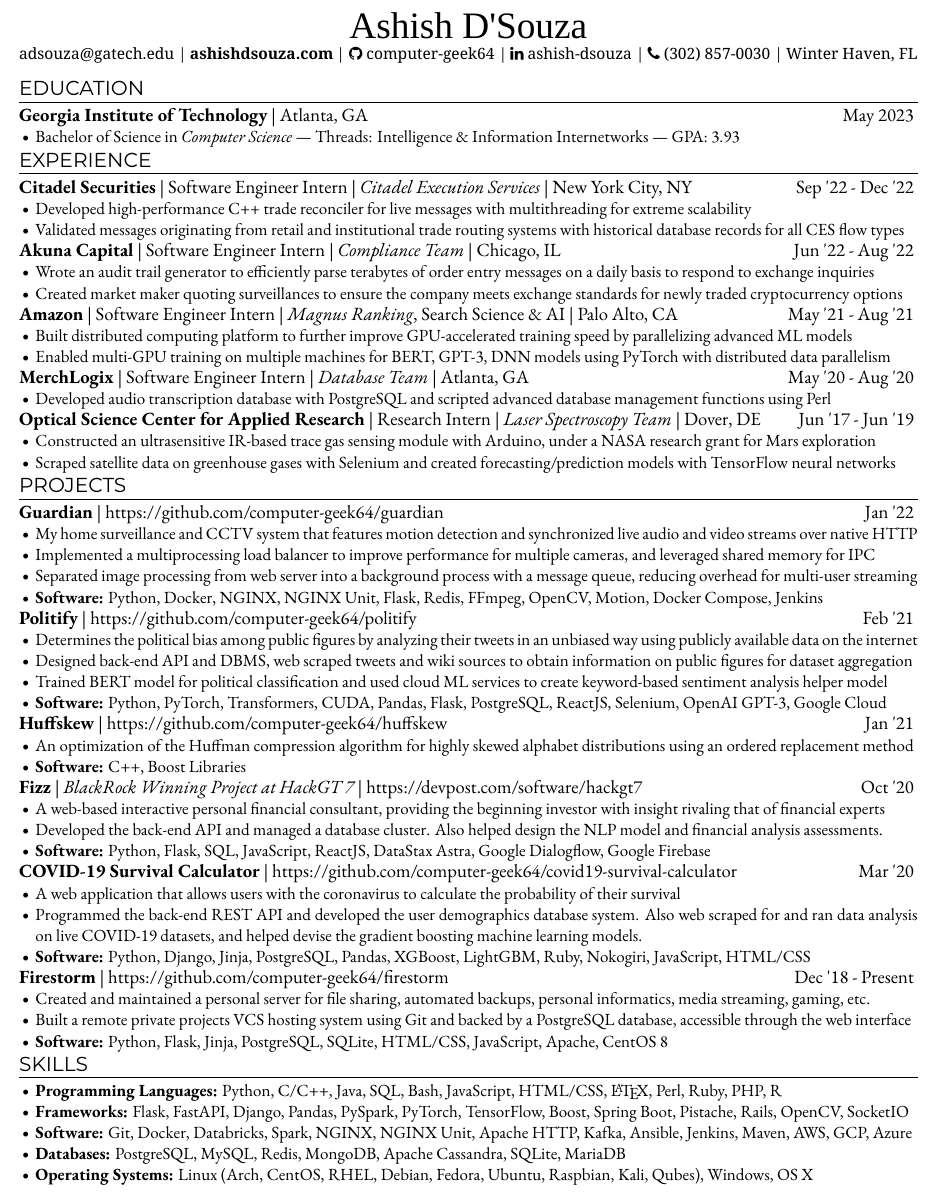
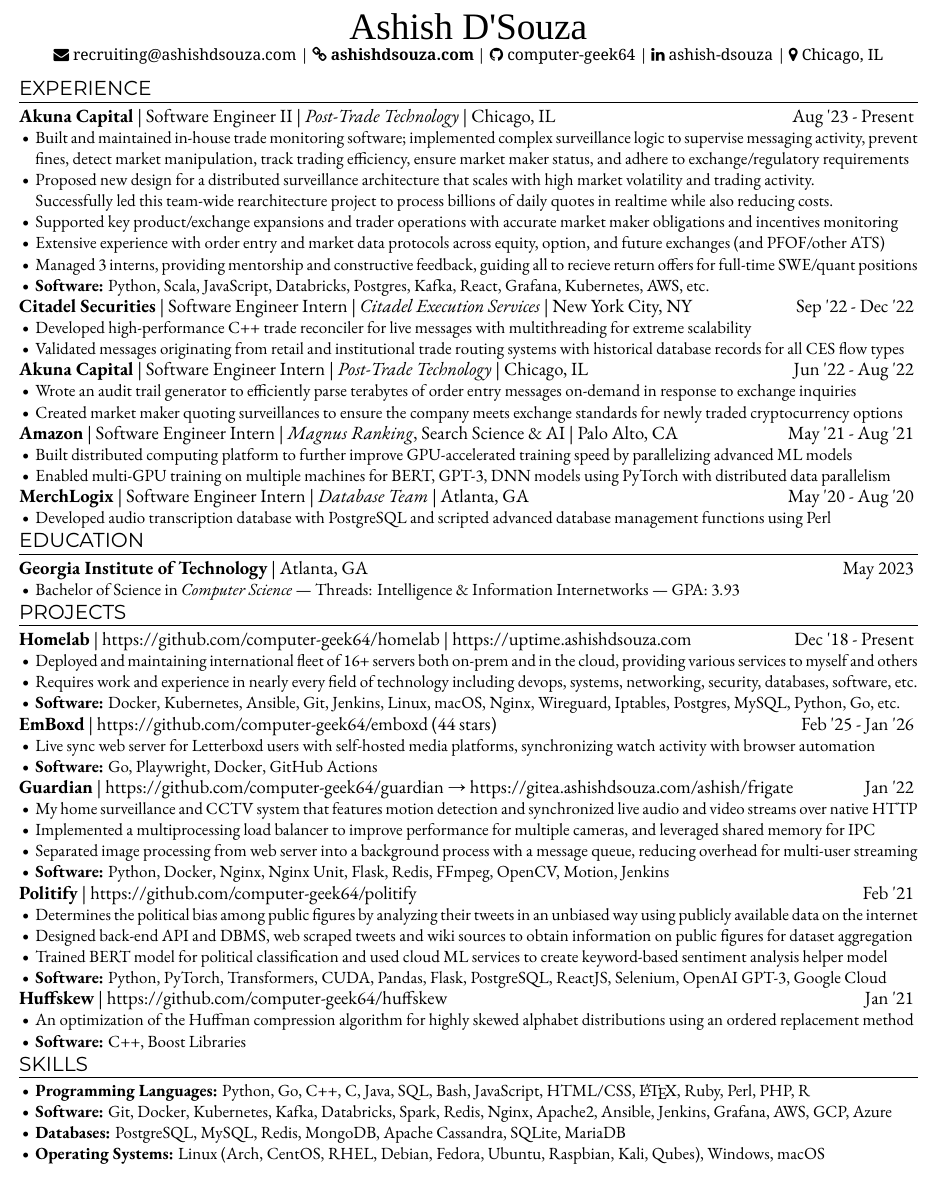
Before and after one commit to computer-geek64/website, a LaTeX CV (src/assets/doc/resume.tex): part of the page, cut so that both start at the same text. Compiled offline with XeLaTeX; a missing font is replaced by an installed copy or a similar font.

Commit message:
Update Resume

```diff
--- a/src/assets/doc/resume.tex
+++ b/src/assets/doc/resume.tex
@@ -12,14 +30,16 @@
 \newif\ifmilesnap
 \newif\ifdeeplearningfortroposphericozoneprediction
 
+\homelabtrue
+\emboxdtrue
 \guardiantrue
 \politifytrue
 \huffskewtrue
-\fizztrue
+\fizzfalse
 \timelockfalse
-\covidsurvivalcalculatortrue
+\covidsurvivalcalculatorfalse
 \alrtfalse
-\firestormtrue
+\firestormfalse
 \kalistormfalse
 \watersmrtfalse
 \milesnapfalse
@@ -35,7 +55,7 @@
 
 
 % Packages %
-\usepackage[left=0.25in,right=0.25in,top=0.3in,bottom=0.3in]{geometry}
+\usepackage[left=0.25in,right=0.25in,top=0.4in,bottom=0.4in]{geometry}
 \usepackage{fontspec}
 \usepackage{titlesec}
 \usepackage{enumitem}
@@ -55,7 +75,7 @@
 
 % Metadata %
 \title{Resume}
-\date{2022-07-10}
+\date{2026-04-28}
 \author{Ashish D'Souza}
 
 
@@ -79,14 +99,118 @@
     {\fontsize{24}{24}\selectfont{\ptserifbold{Ashish D'Souza}}}
     \\
     {\fontsize{10}{10}\selectfont{
-      {\notoserif{\href{mailto:adsouza@gatech.edu}{adsouza@gatech.edu} |}}
-      {\notoserifbold{\href{https://ashishdsouza.com}{ashishdsouza.com}}}
+        {\notoserif{\href{mailto:recruiting@ashishdsouza.com}{\faicon{envelope} recruiting@ashishdsouza.com} |}}
+      {\notoserifbold{\href{https://ashishdsouza.com}{\faicon{link} ashishdsouza.com}}}
       {\notoserif{| \href{https://github.com/computer-geek64}{\faicon{github} computer-geek64} |}}
       {\notoserif{\href{https://linkedin.com/in/ashish-dsouza/}{\faicon{linkedin} ashish-dsouza} |}}
-      {\notoserif{\faicon{phone} (302) 857-0030 |}}
-      {\notoserif{Winter Haven, FL}}
+      {\notoserif{\faicon{map-marker} Chicago, IL}}
     }}
   \end{center}
+
+
+  % Experience %
+  \section*{EXPERIENCE}
+
+  \ifakuna
+    {\fontsize{12}{12}\selectfont{
+      {\ebgaramondbold{Akuna Capital}}
+      | Software Engineer II
+      | {\ebgaramonditalic{Post-Trade Technology}}
+      | Chicago, IL
+      \hfill{}
+      Aug '23 - Present
+    }}
+
+    \begin{itemize}
+      \item{Built and maintained in-house trade monitoring software; implemented complex surveillance logic to supervise messaging activity, prevent fines, detect market manipulation, track trading efficiency, ensure market maker status, and adhere to exchange/regulatory requirements}
+      % \item{Proposed new distributed surveillance design and successfully led team-wide rearchitecture to handle billions of daily quotes in realtime}
+      \item{Proposed new design for a distributed surveillance architecture that scales with high market volatility and trading activity. \\
+            Successfully led this team-wide rearchitecture project to process billions of daily quotes in realtime while also reducing costs.}
+      \item{Supported key product/exchange expansions and trader operations with accurate market maker obligations and incentives monitoring}
+      % \item{Supported product expansions and trader operations by monitoring quoting obligations and incentives to retain firm market maker status}
+      \item{Extensive experience with order entry and market data protocols across equity, option, and future exchanges (and PFOF/other ATS)}
+      \item{Managed 3 interns, providing mentorship and constructive feedback, guiding all to recieve return offers for full-time SWE/quant positions}
+      \item{
+        {\ebgaramondbold{Software:}}
+        Python, Scala, JavaScript, Databricks, Postgres, Kafka, React, Grafana, Kubernetes, AWS, etc.
+      }
+    \end{itemize}
+  \fi
+
+  {\fontsize{12}{12}\selectfont{
+    {\ebgaramondbold{Citadel Securities}}
+    | Software Engineer Intern
+    | {\ebgaramonditalic{Citadel Execution Services}}
+    | New York City, NY
+    \hfill{}
+    Sep '22 - Dec '22
+  }}
+
+  \begin{itemize}
+    \item{Developed high-performance C++ trade reconciler for live messages with multithreading for extreme scalability}
+    \item{Validated messages originating from retail and institutional trade routing systems with historical database records for all CES flow types}
+  \end{itemize}
+
+  {\fontsize{12}{12}\selectfont{
+    {\ebgaramondbold{Akuna Capital}}
+    | Software Engineer Intern
+    | {\ebgaramonditalic{Post-Trade Technology}}
+    | Chicago, IL
+    \hfill{}
+    Jun '22 - Aug '22
+  }}
+
+  \begin{itemize}
+    \item{Wrote an audit trail generator to efficiently parse terabytes of order entry messages on-demand in response to exchange inquiries}
+    \item{Created market maker quoting surveillances to ensure the company meets exchange standards for newly traded cryptocurrency options}
+  \end{itemize}
+
+  {\fontsize{12}{12}\selectfont{
+    {\ebgaramondbold{Amazon}}
+    | Software Engineer Intern
+    | {\ebgaramonditalic{Magnus Ranking}}, Search Science \& AI
+    | Palo Alto, CA
+    \hfill{}
+    May '21 - Aug '21
+  }}
+
+  \begin{itemize}
+    %\item{Worked in Search Science \& AI with Magnus Ranking team to enhance search quality using the latest IR and NLP research}
+    \item{Built distributed computing platform to further improve GPU-accelerated training speed by parallelizing advanced ML models}
+    \item{Enabled multi-GPU training on multiple machines for BERT, GPT-3, DNN models using PyTorch with distributed data parallelism}
+  \end{itemize}
+
+  {\fontsize{12}{12}\selectfont{
+    {\ebgaramondbold{MerchLogix}}
+    | Software Engineer Intern
+    | {\ebgaramonditalic{Database Team}}
+    | Atlanta, GA
+    \hfill{}
+    May '20 - Aug '20
+  }}
+
+  \begin{itemize}
+    %\item{Developed audio transcription database using PostgreSQL and Perl, worked on solving issues with MerchLogix company product}
+    \item{Developed audio transcription database with PostgreSQL and scripted advanced database management functions using Perl}
+  \end{itemize}
+
+  \ifoscar
+    {\fontsize{12}{12}\selectfont{
+      {\ebgaramondbold{Optical Science Center for Applied Research}}
+      | Research Intern
+      | {\ebgaramonditalic{Laser Spectroscopy Team}}
+      | Dover, DE
+      \hfill{}
+      Jun '17 - Jun '19
+    }}
+
+    \begin{itemize}
+      \item{Constructed an ultrasensitive IR-based trace gas sensing module with Arduino, under a NASA research grant for Mars exploration}
+      \item{Scraped satellite data on greenhouse gases with Selenium and created forecasting/prediction models with TensorFlow neural networks}
+    \end{itemize}
+  \fi
+
+  \smallskip
 
 
   % Education %
@@ -119,91 +243,50 @@
   \smallskip
 
 
-  % Experience %
-  \section*{EXPERIENCE}
+  % Projects %
+  \section*{PROJECTS}
 
+  \ifhomelab
     {\fontsize{12}{12}\selectfont{
-    {\ebgaramondbold{Citadel Securities}}
-    | Software Engineer Intern
-    | {\ebgaramonditalic{Citadel Execution Services}}
-    | New York City, NY
+      {\ebgaramondbold{Homelab}}
+      | https://github.com/computer-geek64/homelab | https://uptime.ashishdsouza.com
       \hfill{}
-    Sep '22 - Dec '22
+      Dec '18 - Present
     }}
 
     \begin{itemize}
-    \item{Developed high-performance C++ trade reconciler for live messages with multithreading for extreme scalability}
-    \item{Validated messages originating from retail and institutional trade routing systems with historical database records for all CES flow types}
+      \item{Deployed and maintaining international fleet of 16+ servers both on-prem and in the cloud, providing various services to myself and others}
+      \item{Requires work and experience in nearly every field of technology including devops, systems, networking, security, databases, software, etc.}
+      \item{
+        {\ebgaramondbold{Software:}}
+        Docker, Kubernetes, Ansible, Git, Jenkins, Linux, macOS, Nginx, Wireguard, Iptables, Postgres, MySQL, Python, Go, etc.
+      }
     \end{itemize}
+  \fi
 
+  \ifemboxd
     {\fontsize{12}{12}\selectfont{
-    {\ebgaramondbold{Akuna Capital}}
-    | Software Engineer Intern
-    | {\ebgaramonditalic{Compliance Team}}
-    | Chicago, IL
+      {\ebgaramondbold{EmBoxd}}
+      | https://github.com/computer-geek64/emboxd (44 stars)
       \hfill{}
-    Jun '22 - Aug '22
+      Feb '25 - Jan '26
     }}
 
     \begin{itemize}
-    \item{Wrote an audit trail generator to efficiently parse terabytes of order entry messages on a daily basis to respond to exchange inquiries}
-    \item{Created market maker quoting surveillances to ensure the company meets exchange standards for newly traded cryptocurrency options}
+      \item{Live sync web server for Letterboxd users with self-hosted media platforms, synchronizing watch activity with browser automation}
+      \item{
+        {\ebgaramondbold{Software:}}
+        Go, Playwright, Docker, GitHub Actions
+      }
     \end{itemize}
-
-  {\fontsize{12}{12}\selectfont{
-    {\ebgaramondbold{Amazon}}
-    | Software Engineer Intern
-    | {\ebgaramonditalic{Magnus Ranking}}, Search Science \& AI
-    | Palo Alto, CA
-    \hfill{}
-    May '21 - Aug '21
-  }}
-
-  \begin{itemize}
-    %\item{Worked in Search Science \& AI with Magnus Ranking team to enhance search quality using the latest IR and NLP research}
-    \item{Built distributed computing platform to further improve GPU-accelerated training speed by parallelizing advanced ML models}
-    \item{Enabled multi-GPU training on multiple machines for BERT, GPT-3, DNN models using PyTorch with distributed data parallelism}
-  \end{itemize}
-
-  {\fontsize{12}{12}\selectfont{
-    {\ebgaramondbold{MerchLogix}}
-    | Software Engineer Intern
-    | {\ebgaramonditalic{Database Team}}
-    | Atlanta, GA
-    \hfill{}
-    May '20 - Aug '20
-  }}
-
-  \begin{itemize}
-    %\item{Developed audio transcription database using PostgreSQL and Perl, worked on solving issues with MerchLogix company product}
-    \item{Developed audio transcription database with PostgreSQL and scripted advanced database management functions using Perl}
-  \end{itemize}
-
-  {\fontsize{12}{12}\selectfont{
-    {\ebgaramondbold{Optical Science Center for Applied Research}}
-    | Research Intern
-    | {\ebgaramonditalic{Laser Spectroscopy Team}}
-    | Dover, DE
-    \hfill{}
-    Jun '17 - Jun '19
-  }}
-
-  \begin{itemize}
-    \item{Constructed an ultrasensitive IR-based trace gas sensing module with Arduino, under a NASA research grant for Mars exploration}
-    \item{Scraped satellite data on greenhouse gases with Selenium and created forecasting/prediction models with TensorFlow neural networks}
-  \end{itemize}
-
-  \smallskip
-
-
-  % Projects %
-  \section*{PROJECTS}
+  \fi
 
   \ifguardian
     {\fontsize{12}{12}\selectfont{
       {\ebgaramondbold{Guardian}}
       | https://github.com/computer-geek64/guardian
-      \hfill
+      \textrightarrow{} https://gitea.ashishdsouza.com/ashish/frigate
+      \hfill{}
       Jan '22
     }}
 
@@ -213,7 +296,7 @@
       \item{Separated image processing from web server into a background process with a message queue, reducing overhead for multi-user streaming}
       \item{
         {\ebgaramondbold{Software:}}
-        Python, Docker, NGINX, NGINX Unit, Flask, Redis, FFmpeg, OpenCV, Motion, Docker Compose, Jenkins
+        Python, Docker, Nginx, Nginx Unit, Flask, Redis, FFmpeg, OpenCV, Motion, Jenkins
       }
     \end{itemize}
   \fi
@@ -497,17 +580,17 @@
   \begin{itemize}
     \item{
       {\ebgaramondbold{Programming Languages:}}
-      Python, C/C++, Java, SQL, Bash, JavaScript, HTML/CSS, \LaTeX, Perl, Ruby, PHP, R
+      Python, Go, C++, C, Java, SQL, Bash, JavaScript, HTML/CSS, \LaTeX, Ruby, Perl, PHP, R
     }
 
-    \item{
-      {\ebgaramondbold{Frameworks:}}
-      Flask, FastAPI, Django, Pandas, PySpark, PyTorch, TensorFlow, Boost, Spring Boot, Pistache, Rails, OpenCV, SocketIO%, Selenium, JavaFX/Swing
-    }
+    % \item{
+    %   {\ebgaramondbold{Frameworks:}}
+    %   Flask, FastAPI, Django, Pandas, PySpark, PyTorch, TensorFlow, Boost, Spring Boot, Pistache, Rails, OpenCV, SocketIO%, Selenium, JavaFX/Swing
+    % }
 
     \item{
       {\ebgaramondbold{Software:}}
-      Git, Docker, Databricks, Spark, NGINX, NGINX Unit, Apache HTTP, Kafka, Ansible, Jenkins, Maven, AWS, GCP, Azure
+      Git, Docker, Kubernetes, Kafka, Databricks, Spark, Redis, Nginx, Apache2, Ansible, Jenkins, Grafana, AWS, GCP, Azure
     }
 
     \item{
@@ -515,14 +598,14 @@
       PostgreSQL, MySQL, Redis, MongoDB, Apache Cassandra, SQLite, MariaDB
     }
 
-    %\item{
+    % \item{
     %  {\ebgaramondbold{Cloud:}}
     %  Databricks, AWS (S3, EC2, ECR), Google Cloud (OCR, NLP), Microsoft Azure (CV)
-    %}
+    % }
 
     \item{
       {\ebgaramondbold{Operating Systems:}}
-      Linux (Arch, CentOS, RHEL, Debian, Fedora, Ubuntu, Raspbian, Kali, Qubes), Windows, OS X
+      Linux (Arch, CentOS, RHEL, Debian, Fedora, Ubuntu, Raspbian, Kali, Qubes), Windows, macOS
     }
   \end{itemize}
 \end{document}
```
Also changed, not shown: src/assets/doc/resume.pdf, src/assets/doc/resume.tex (18 more changed lines). Lines whose indentation alone changed are shown as unchanged.
